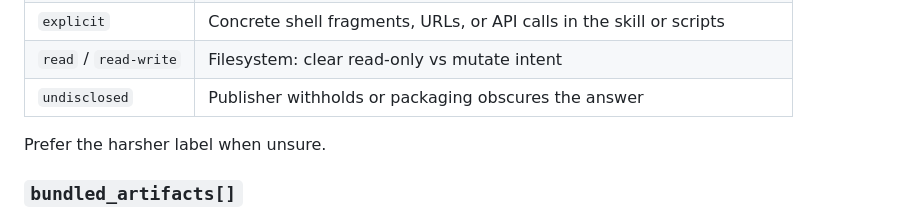
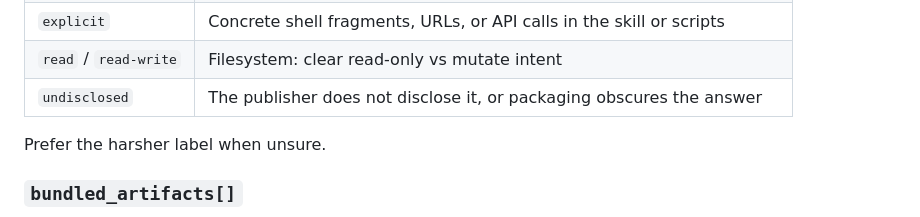
Before and after one commit to Catalyst-Forge-LLC/skill-facts, a Markdown page: SPEC.md, the part around the change. Rendered like a GitHub page.

Commit message:
Say 'not disclosed' instead of 'withholds' for the undisclosed value.
Co-authored-by: Cursor <cursoragent@cursor.com>

```diff
--- a/SPEC.md
+++ b/SPEC.md
@@ -86,7 +86,7 @@ Guidance:
 | `implied` | Soft guidance ("you may need to…") without a concrete command/URL |
 | `explicit` | Concrete shell fragments, URLs, or API calls in the skill or scripts |
 | `read` / `read-write` | Filesystem: clear read-only vs mutate intent |
-| `undisclosed` | Publisher withholds or packaging obscures the answer |
+| `undisclosed` | The publisher does not disclose it, or packaging obscures the answer |
 
 Prefer the harsher label when unsure.
 
```
Also changed, not shown: GENESIS.md (+1 -1 lines).
